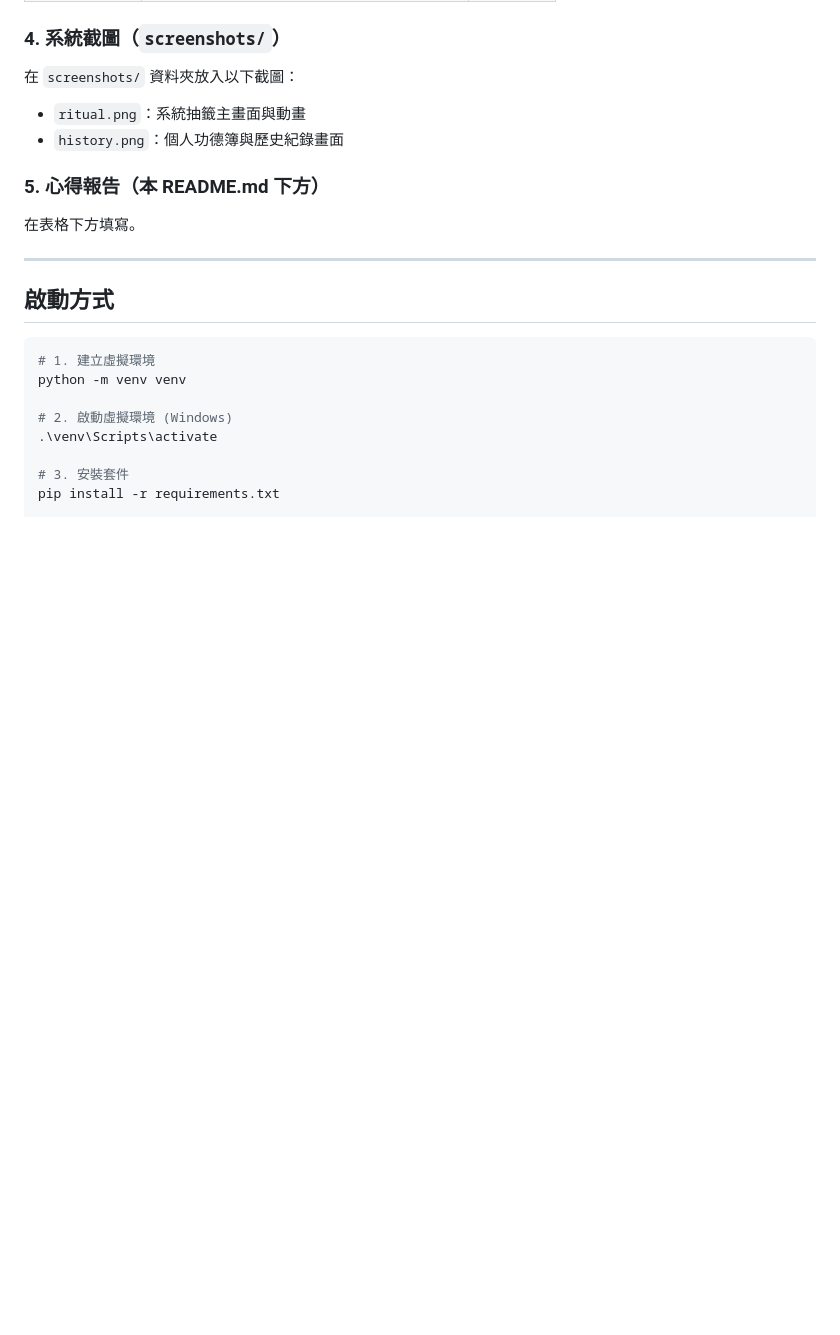
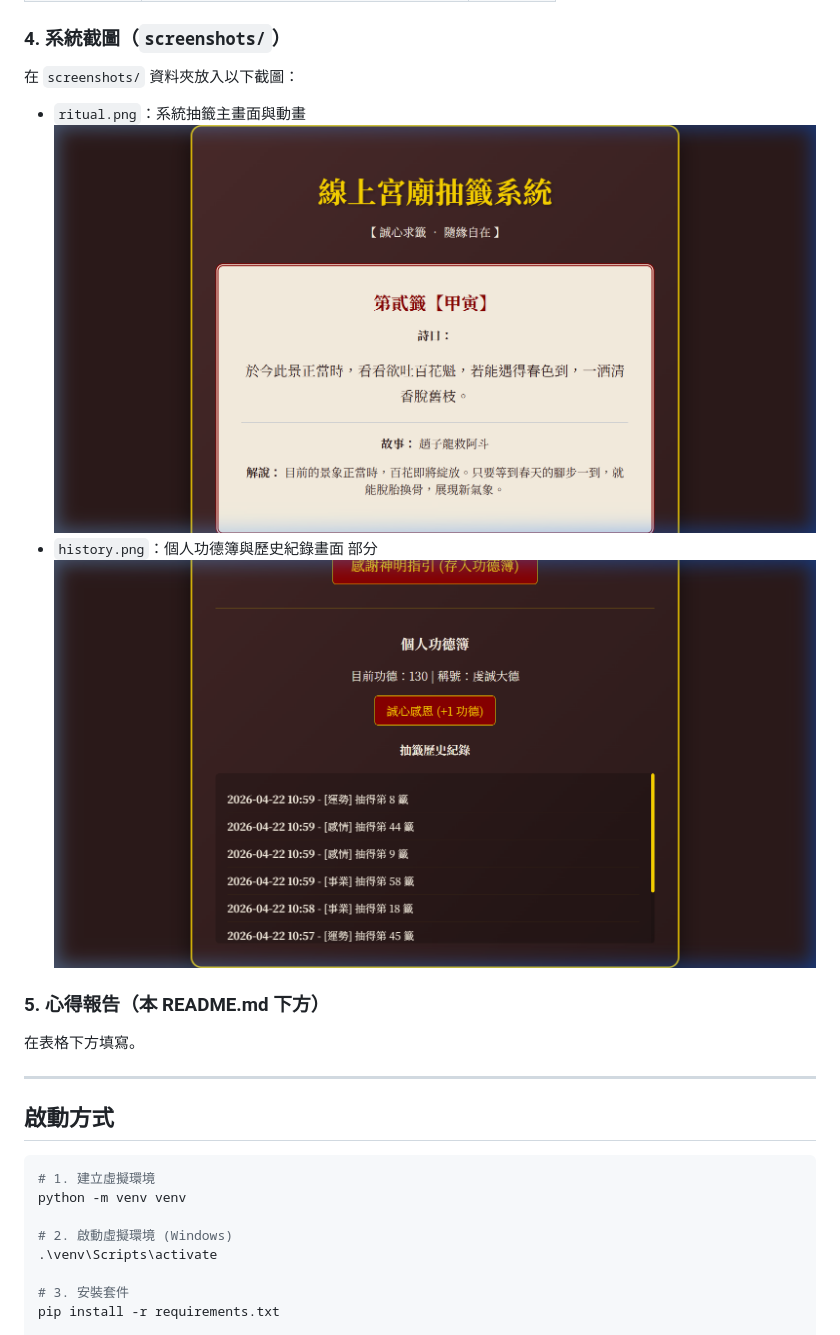
Before and after one commit to Chingen-Shen/20260422, a Markdown page: README.md, the part around the change. Rendered like a GitHub page; blank space fills up the shorter version.

Commit message:
docs: update screenshots section in README.md with embedded images

```diff
--- a/README.md
+++ b/README.md
@@ -55,7 +55,9 @@
 在 `screenshots/` 資料夾放入以下截圖：
 
 - `ritual.png`：系統抽籤主畫面與動畫
-- `history.png`：個人功德簿與歷史紀錄畫面
+  ![ritual.png](screenshots/ritual.png)
+- `history.png`：個人功德簿與歷史紀錄畫面 部分
+  ![history.png](screenshots/history.png)
 
 ### 5. 心得報告（本 README.md 下方）
 
```
